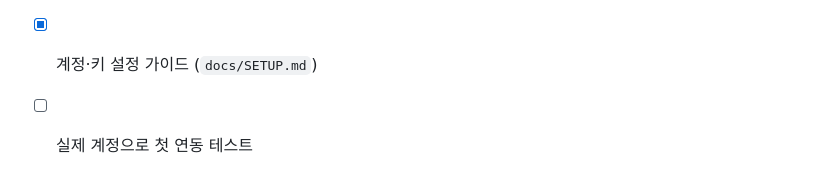
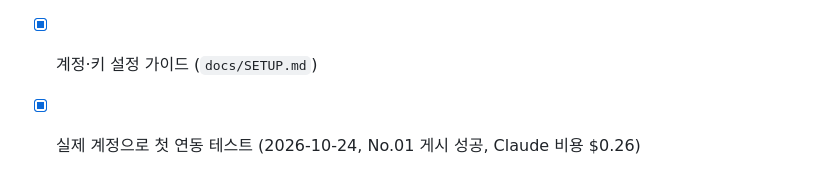
Before and after one commit to joseph123ra-frog/Coffeecat, a Markdown page: docs/PLAN.md, the part around the change. Drawn GitHub-style.

Commit message:
첫 실제 게시 테스트 결과 기록
Co-Authored-By: Claude Opus 5.5 <noreply@anthropic.com>
Claude-Session: https://claude.ai/code/session_01X7QQMGAQE1MJJ4RZT9dk97

```diff
--- a/docs/PLAN.md
+++ b/docs/PLAN.md
@@ -51,4 +51,4 @@
 - [ ] Instagram 토큰 자동 갱신
 - [x] GitHub Actions 일정 실행 + Pages (`.github/workflows/publish.yml`)
 - [x] 계정·키 설정 가이드 (`docs/SETUP.md`)
-- [ ] 실제 계정으로 첫 연동 테스트
+- [x] 실제 계정으로 첫 연동 테스트 (2026-10-24, No.01 게시 성공, Claude 비용 $0.26)
```
